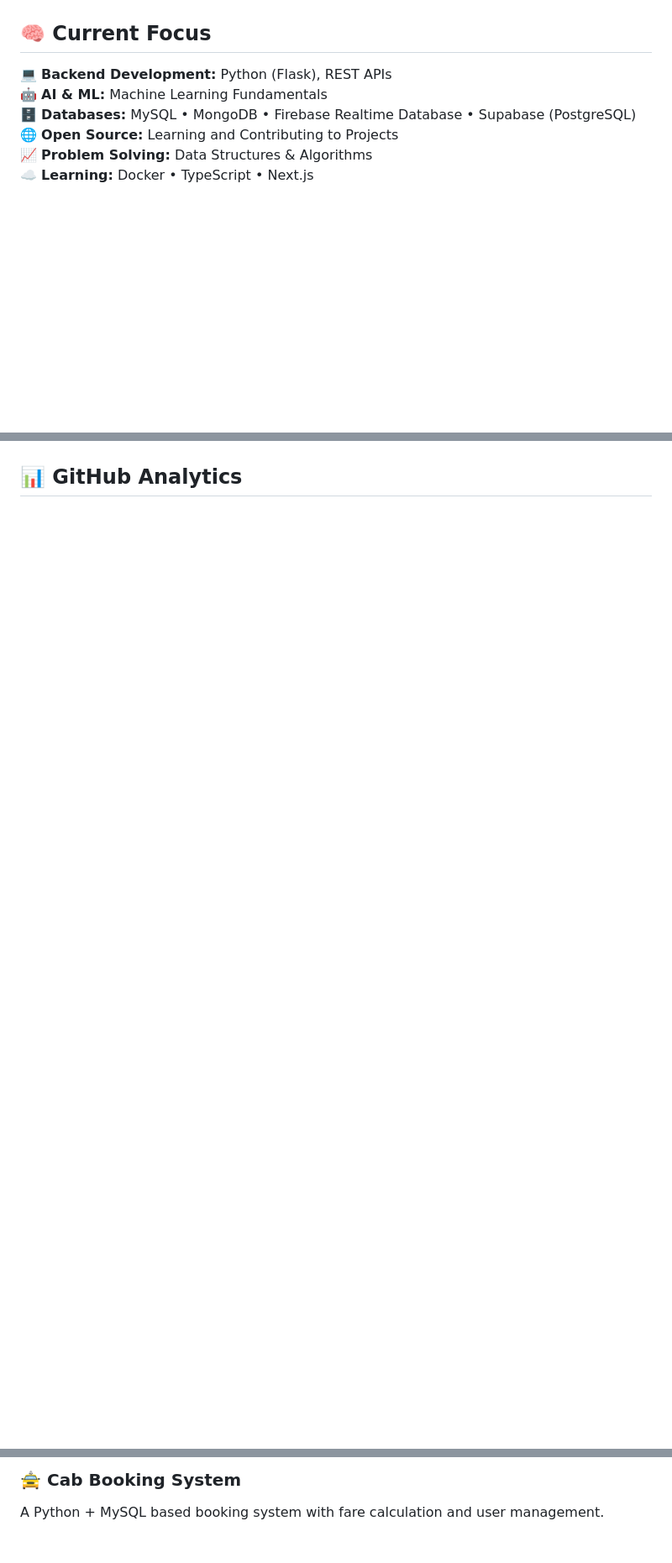
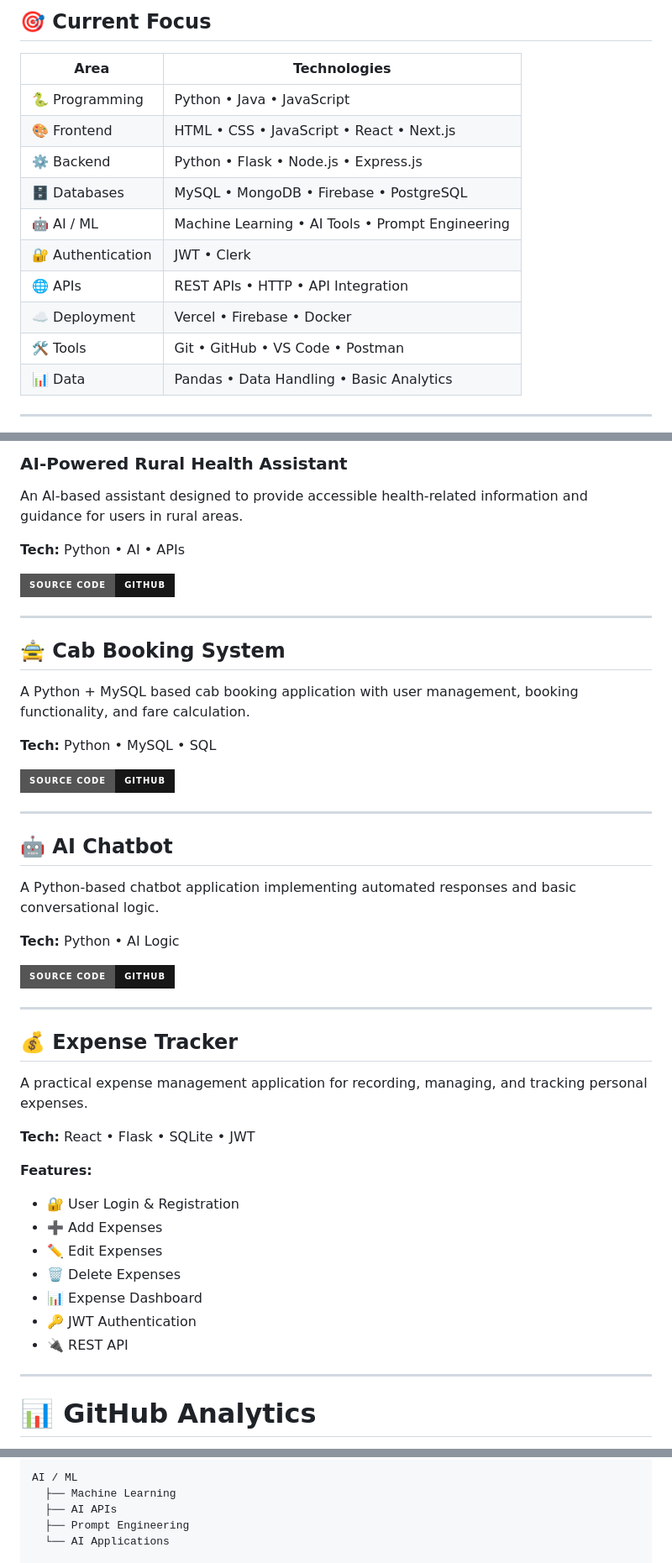
Before and after one commit to dharmendra-developer/dharmendra-developer, a Markdown page: README.md, 3 parts joined by grey strips. Shown at 84% size. GitHub-like rendering; badges without logos; blank space fills up the shorter version.

```diff
--- a/README.md
+++ b/README.md
@@ -37,11 +50,18 @@
 
+## 🎯 Current Focus
 
-## 🧠 Current Focus
+| Area              | Technologies                                     |
+| ----------------- | ------------------------------------------------ |
+| 🐍 Programming    | Python • Java • JavaScript                       |
+| 🎨 Frontend       | HTML • CSS • JavaScript • React • Next.js        |
+| ⚙️ Backend        | Python • Flask • Node.js • Express.js            |
+| 🗄️ Databases     | MySQL • MongoDB • Firebase • PostgreSQL          |
+| 🤖 AI / ML        | Machine Learning • AI Tools • Prompt Engineering |
+| 🔐 Authentication | JWT • Clerk                                      |
+| 🌐 APIs           | REST APIs • HTTP • API Integration               |
+| ☁️ Deployment     | Vercel • Firebase • Docker                       |
+| 🛠️ Tools         | Git • GitHub • VS Code • Postman                 |
+| 📊 Data           | Pandas • Data Handling • Basic Analytics         |
 
-💻 **Backend Development:** Python (Flask), REST APIs
-🤖 **AI & ML:** Machine Learning Fundamentals
-🗄️ **Databases:** MySQL • MongoDB • Firebase Realtime Database • Supabase (PostgreSQL)
-🌐 **Open Source:** Learning and Contributing to Projects
-📈 **Problem Solving:** Data Structures & Algorithms
-☁️ **Learning:** Docker • TypeScript • Next.js
+---
 
@@ -100,6 +114,64 @@
 
+### AI-Powered Rural Health Assistant
 
+An AI-based assistant designed to provide accessible health-related information and guidance for users in rural areas.
 
-## 📊 GitHub Analytics
+**Tech:** Python • AI • APIs
+
+<p>
+  <a href="https://github.com/dharmendra-star/Arogya-Bot">
+    <img src="https://img.shields.io/badge/Source%20Code-GitHub-181717?style=for-the-badge&logo=github&logoColor=white">
+  </a>
+</p>
+
+---
+
+## 🚖 Cab Booking System
+
+A Python + MySQL based cab booking application with user management, booking functionality, and fare calculation.
+
+**Tech:** Python • MySQL • SQL
+
+<p>
+  <a href="https://github.com/dharmendra-star/cab-booking-system">
+    <img src="https://img.shields.io/badge/Source%20Code-GitHub-181717?style=for-the-badge&logo=github&logoColor=white">
+  </a>
+</p>
+
+---
+
+## 🤖 AI Chatbot
+
+A Python-based chatbot application implementing automated responses and basic conversational logic.
+
+**Tech:** Python • AI Logic
+
+<p>
+  <a href="https://github.com/dharmendra-star/ai-chatbot">
+    <img src="https://img.shields.io/badge/Source%20Code-GitHub-181717?style=for-the-badge&logo=github&logoColor=white">
+  </a>
+</p>
+
+---
+
+## 💰 Expense Tracker
+
+A practical expense management application for recording, managing, and tracking personal expenses.
+
+**Tech:** React • Flask • SQLite • JWT
+
+**Features:**
+
+* 🔐 User Login & Registration
+* ➕ Add Expenses
+* ✏️ Edit Expenses
+* 🗑️ Delete Expenses
+* 📊 Expense Dashboard
+* 🔑 JWT Authentication
+* 🔌 REST API
+
+---
+
+# 📊 GitHub Analytics
 
 <p align="center">
@@ -151,4 +226,7 @@
 
-### 🚖 Cab Booking System
-A Python + MySQL based booking system with fare calculation and user management.
+AI / ML
+  ├── Machine Learning
+  ├── AI APIs
+  ├── Prompt Engineering
+  └── AI Applications
 
```
Also changed, not shown: other parts of README.md (+124 -122 lines).
